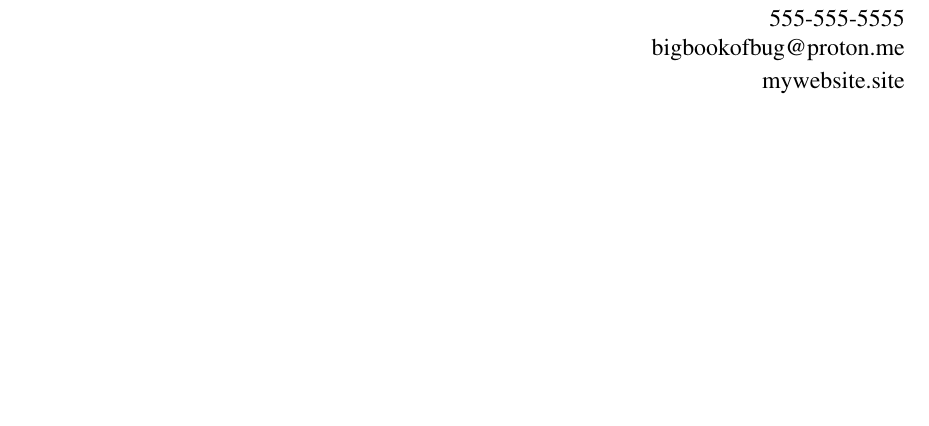
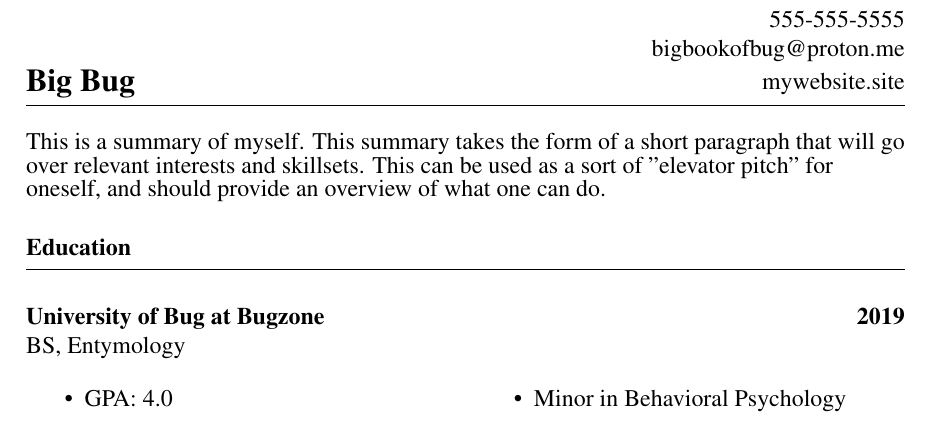
Before and after one commit to bigbookofbug/resu-me, a LaTeX document (resources/test.tex): part of the page, cut so that both start at the same text, the shorter picture padded with empty space. Compiled offline with pdfLaTeX.

Commit message:
almost done w/ bugstyle

```diff
--- a/resources/test.tex
+++ b/resources/test.tex
@@ -2,6 +2,7 @@
 \documentclass[a4paper, 12pt]{article}
 \usepackage{setspace}
 \usepackage{times}
+\usepackage{multicol}
 \usepackage[utf8]{inputenc}
 \usepackage[
   left=2.5cm,
@@ -13,11 +15,38 @@
 \begin{document}
-\pagenumbering{gobble}
 \begin{flushright}
 \setstretch{0.5}
 {\fontsize{12pt}{12pt}\selectfont
 \item 555-555-5555
  \item bigbookofbug@proton.me
  \item mywebsite.site
- \end{flushright}
+ }\end{flushright}
 \vspace{-40pt}
+\begin{flushleft}
+\setstretch{0.5}
+{\fontsize{16pt}{16pt}\selectfont
+{\textbf{Big Bug}}}
+\noindent\rule{\textwidth}{0.4pt}
+\end{flushleft}
+\begin{flushleft}
+\setstretch{0.5}
+{\fontsize{12pt}{12pt}\selectfont
+This is a summary of myself. This summary takes the form of a short paragraph that will go over relevant interests and skillsets. This can be used as a sort of "elevator pitch" for oneself, and should provide an overview of what one can do.}
+\newline
+\end{flushleft}
+\begin{flushleft}
+\setstretch{0.5}
+{\fontsize{12pt}{12pt}\selectfont
+\textbf{Education}}
+\noindent\rule{\textwidth}{0.4pt}
+\end{flushleft}
+\begin{flushleft}
+{\textbf{University of Bug at Bugzone \hfill 2019}}
+\newline
+BS, Entymology\begin{multicols}{2}
+\begin{itemize}
+\item GPA: 4.0
+ \item Minor in Behavioral Psychology
+ \end{itemize}
+\end{multicols}
+\end{flushleft}
 \end{document}
```
Also changed, not shown: resources/first.toml (+1 -3 lines), resources/test.tex (1 more changed lines), 4 other files.
